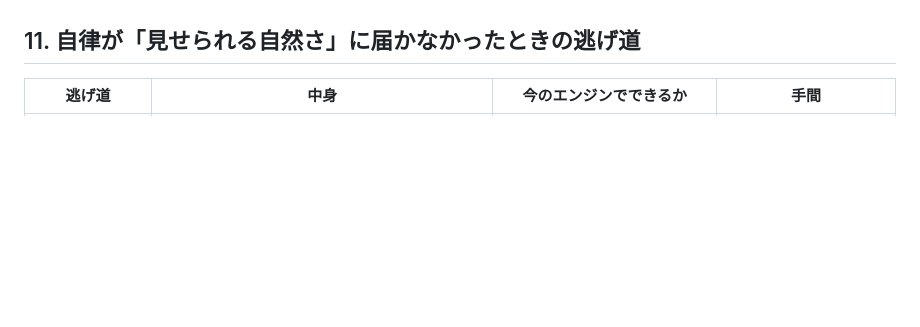
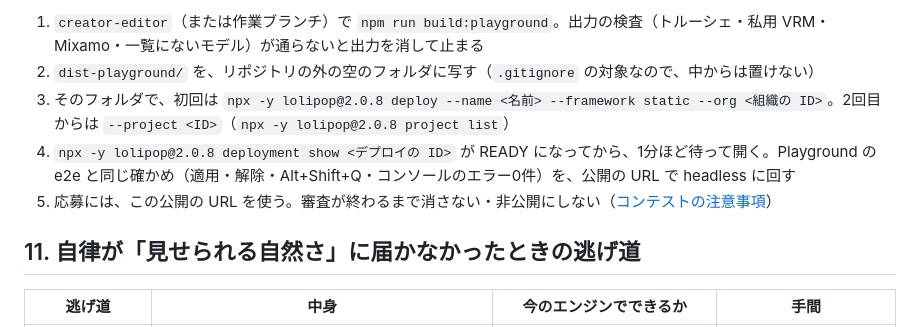
Before and after one commit to a3681299-png/around, a Markdown page: docs/playground-plan.md, the part around one of its changes. Drawn GitHub-style; blank space fills up the shorter version.

```diff
--- a/docs/playground-plan.md
+++ b/docs/playground-plan.md
@@ -340,3 +370,9 @@ gantt
+1. `creator-editor`（または作業ブランチ）で `npm run build:playground`。出力の検査（トルーシェ・私用 VRM・Mixamo・一覧にないモデル）が通らないと出力を消して止まる
+2. `dist-playground/` を、リポジトリの外の空のフォルダに写す（`.gitignore` の対象なので、中からは置けない）
+3. そのフォルダで、初回は `npx -y lolipop@2.0.8 deploy --name <名前> --framework static --org <組織の ID>`。2回目からは `--project <ID>`（`npx -y lolipop@2.0.8 project list`）
+4. `npx -y lolipop@2.0.8 deployment show <デプロイの ID>` が READY になってから、1分ほど待って開く。Playground の e2e と同じ確かめ（適用・解除・Alt+Shift+Q・コンソールのエラー0件）を、公開の URL で headless に回す
+5. 応募には、この公開の URL を使う。審査が終わるまで消さない・非公開にしない（[コンテストの注意事項](https://lolipop.jp/deploy-now/contest/)）
+
 ## 11. 自律が「見せられる自然さ」に届かなかったときの逃げ道
 
 | 逃げ道                            | 中身                                                                                                               | 今のエンジンでできるか                                            | 手間                                                  |
```
Also changed, not shown: other parts of docs/playground-plan.md (+30 -0 lines), docs/screenshots/playground/deploy-probe-live.png (added), 1 other file.
